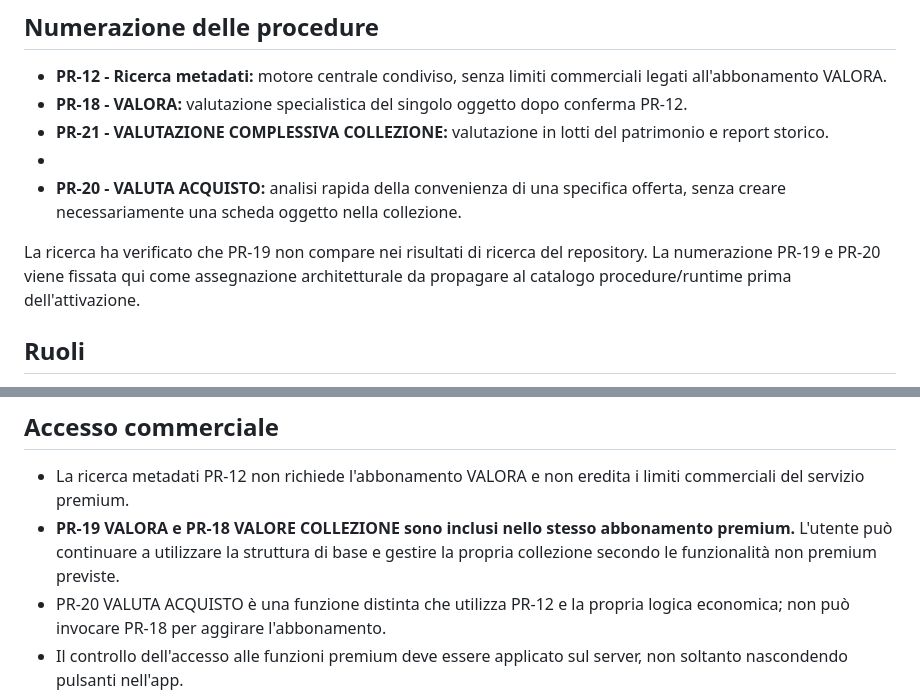
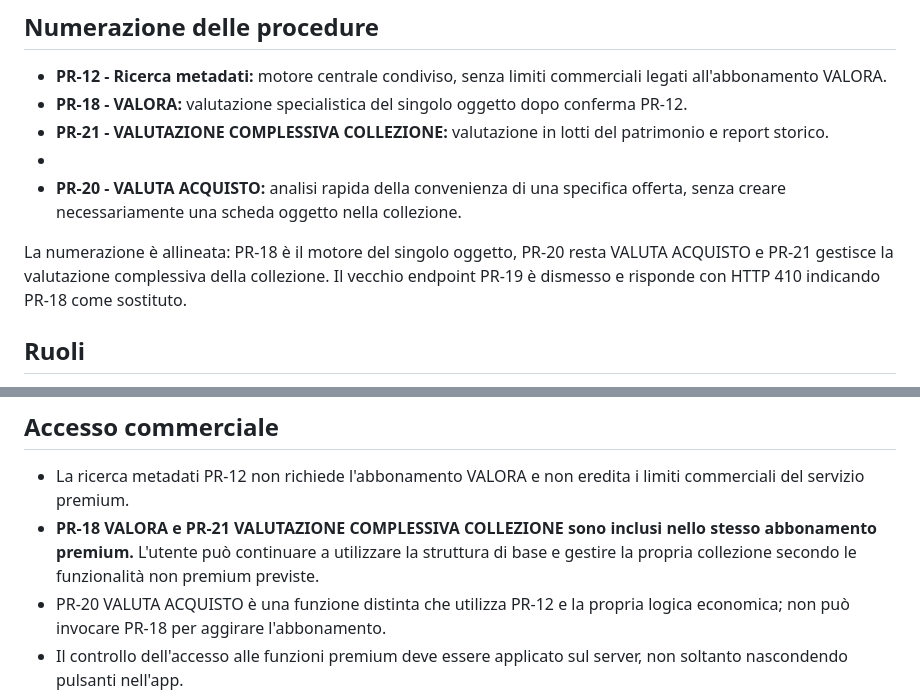
Before and after one commit to salvinimarco84-sudo/Collection-by-valora, a Markdown page: VALORA_ARCHITETTURA_MOTORI.md, 2 parts joined by grey strips. Rendered like a GitHub page.

Commit message:
Finalize PR18 PR21 architecture documentation

```diff
--- a/VALORA_ARCHITETTURA_MOTORI.md
+++ b/VALORA_ARCHITETTURA_MOTORI.md
@@ -8,7 +8,7 @@
 -
 - **PR-20 - VALUTA ACQUISTO:** analisi rapida della convenienza di una specifica offerta, senza creare necessariamente una scheda oggetto nella collezione.
 
-La ricerca ha verificato che PR-19 non compare nei risultati di ricerca del repository. La numerazione PR-19 e PR-20 viene fissata qui come assegnazione architetturale da propagare al catalogo procedure/runtime prima dell'attivazione.
+La numerazione è allineata: PR-18 è il motore del singolo oggetto, PR-20 resta VALUTA ACQUISTO e PR-21 gestisce la valutazione complessiva della collezione. Il vecchio endpoint PR-19 è dismesso e risponde con HTTP 410 indicando PR-18 come sostituto.
 
 ## Ruoli
 
@@ -45,7 +45,7 @@ Flusso:
 ## Accesso commerciale
 
 - La ricerca metadati PR-12 non richiede l'abbonamento VALORA e non eredita i limiti commerciali del servizio premium.
-- **PR-19 VALORA e PR-18 VALORE COLLEZIONE sono inclusi nello stesso abbonamento premium.** L'utente può continuare a utilizzare la struttura di base e gestire la propria collezione secondo le funzionalità non premium previste.
+- **PR-18 VALORA e PR-21 VALUTAZIONE COMPLESSIVA COLLEZIONE sono inclusi nello stesso abbonamento premium.** L'utente può continuare a utilizzare la struttura di base e gestire la propria collezione secondo le funzionalità non premium previste.
 - PR-20 VALUTA ACQUISTO è una funzione distinta che utilizza PR-12 e la propria logica economica; non può invocare PR-18 per aggirare l'abbonamento.
 - Il controllo dell'accesso alle funzioni premium deve essere applicato sul server, non soltanto nascondendo pulsanti nell'app.
 - Alla scadenza dell'abbonamento si bloccano le nuove operazioni premium, senza cancellare oggetti, valutazioni o annunci salvati. Le regole per consultare o modificare contenuti premium già generati devono essere esplicite.
```
